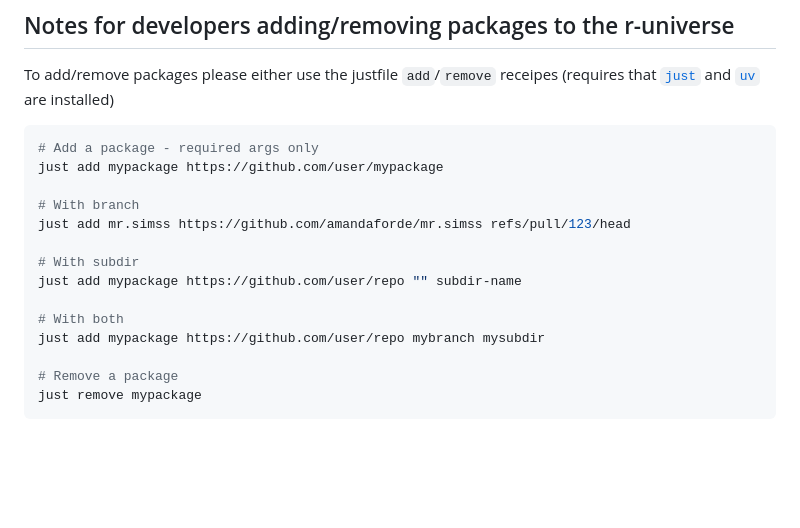
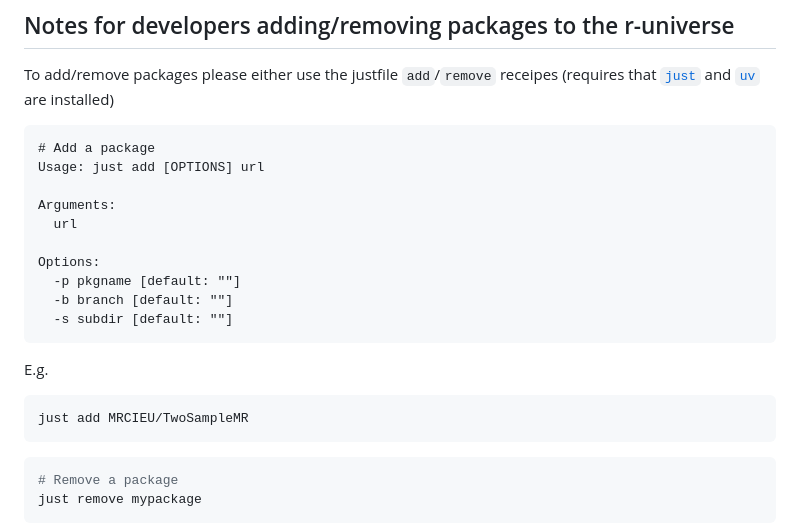
Before and after one commit to MRCIEU/mrcieu.r-universe.dev, a Markdown page: README.md, the part around the change. Drawn GitHub-style; blank space fills up the shorter version.

````diff
--- a/README.md
+++ b/README.md
@@ -81,19 +81,28 @@ install.packages('TwoSampleMR',
 
 To add/remove packages please either use the justfile `add`/`remove` receipes (requires that [`just`](https://just.systems/) and [`uv`](https://docs.astral.sh/uv/getting-started/installation/) are installed)
 
+<!-- just --usage add -->
+
+```plaintext
+# Add a package
+Usage: just add [OPTIONS] url
+
+Arguments:
+  url
+
+Options:
+  -p pkgname [default: ""]
+  -b branch [default: ""]
+  -s subdir [default: ""]
+```
+
+E.g.
+
 ```sh
-# Add a package - required args only
-just add mypackage https://github.com/user/mypackage
+just add MRCIEU/TwoSampleMR
+```
 
-# With branch
-just add mr.simss https://github.com/amandaforde/mr.simss refs/pull/123/head
-
-# With subdir
-just add mypackage https://github.com/user/repo "" subdir-name
-
-# With both
-just add mypackage https://github.com/user/repo mybranch mysubdir
-
+```sh
 # Remove a package
 just remove mypackage
 ```
````
